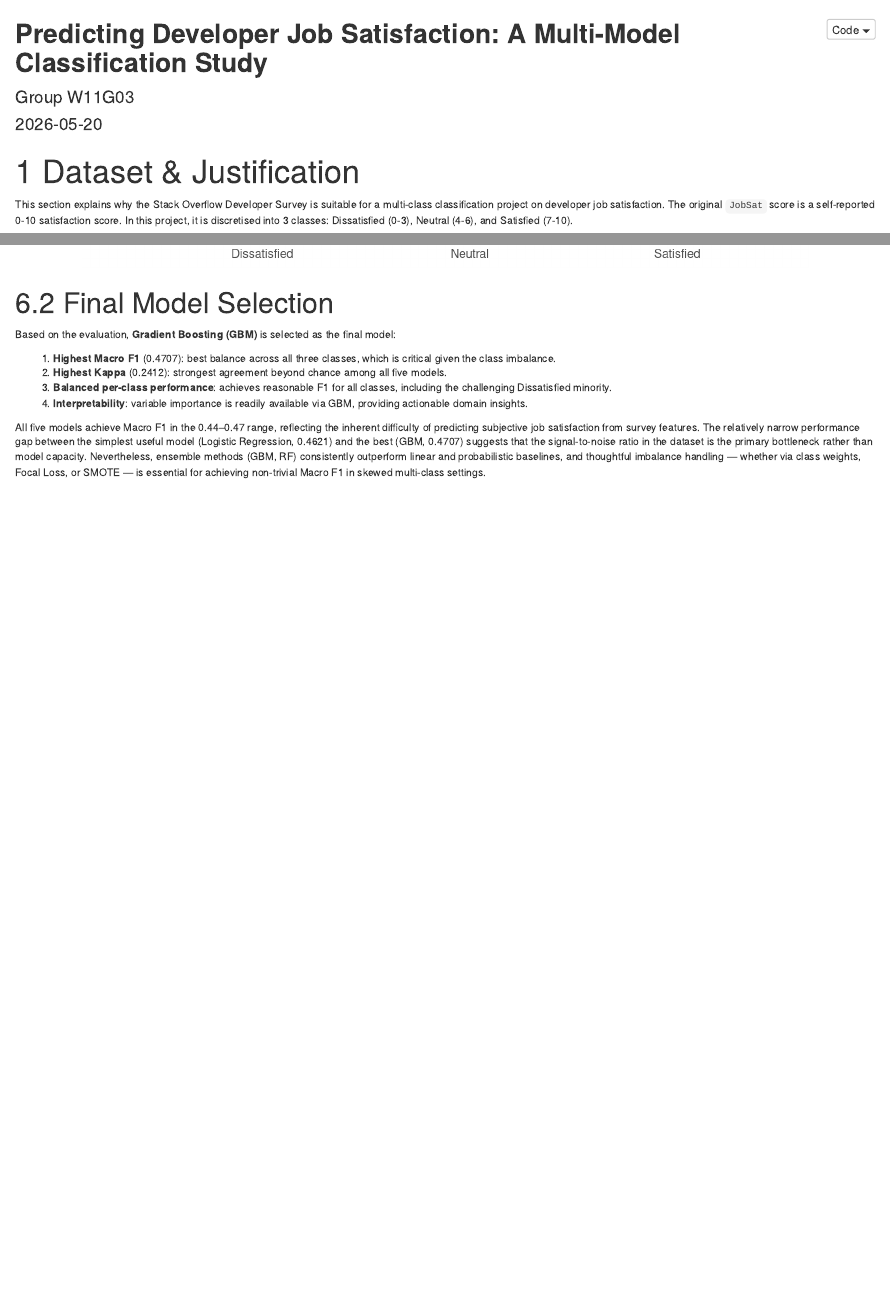
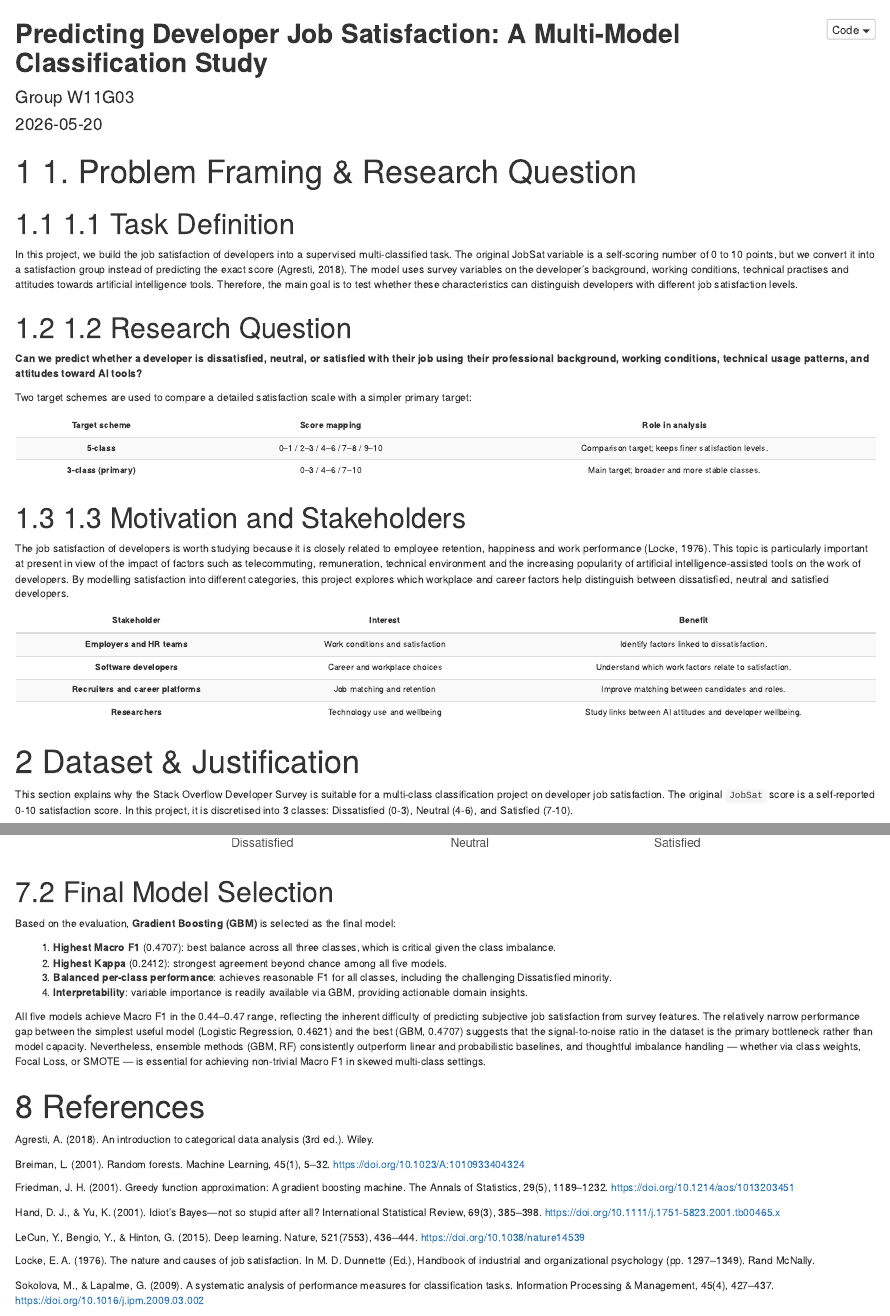
Before and after one commit to zjia0259/STAT5003_final_report, an R Markdown document (report_final_v3.Rmd): the page in a window 1100 px wide, from its top, and a second part further down, joined at a grey line. Rendered offline with R 4.5, knitr and Pandoc, with nearby package versions; folded parts are opened; some code elsewhere in the file could not run offline.

Commit message:
Update report_final_v3.Rmd

````diff
--- a/report_final_v3.Rmd
+++ b/report_final_v3.Rmd
@@ -48,4 +49,99 @@ library(patchwork)
 ```
+
+# 1. Problem Framing & Research Question
+
+## 1.1 Task Definition
+
+In this project, we build the job satisfaction of developers into a supervised multi-classified task. The original JobSat variable is a self-scoring number of 0 to 10 points, but we convert it into a satisfaction group instead of predicting the exact score (Agresti, 2018). The model uses survey variables on the developer's background, working conditions, technical practises and attitudes towards artificial intelligence tools. Therefore, the main goal is to test whether these characteristics can distinguish developers with different job satisfaction levels.
+
+## 1.2 Research Question
+
+**Can we predict whether a developer is dissatisfied, neutral, or satisfied with their job using their professional background, working conditions, technical usage patterns, and attitudes toward AI tools?**
+
+Two target schemes are used to compare a detailed satisfaction scale with a simpler primary target:
+
+```{r target-scheme-table, echo=FALSE}
+target_tbl <- data.frame(
+  Scheme = c("5-class", "3-class (primary)"),
+  Mapping = c(
+    "0--1 / 2--3 / 4--6 / 7--8 / 9--10",
+    "0--3 / 4--6 / 7--10"
+  ),
+  Role = c(
+    "Comparison target; keeps finer satisfaction levels.",
+    "Main target; broader and more stable classes."
+  ),
+  check.names = FALSE
+)
+
+kable(
+  target_tbl,
+  align = "c",
+  booktabs = TRUE,
+  col.names = c("Target scheme", "Score mapping", "Role in analysis")
+) %>%
+  kable_styling(
+    full_width = TRUE,
+    font_size = 9,
+    position = "center",
+    bootstrap_options = c("condensed", "striped")
+  ) %>%
+  column_spec(1, bold = TRUE, width = "3cm") %>%
+  column_spec(2, width = "5cm") %>%
+  column_spec(3, width = "7cm") %>%
+  row_spec(0, bold = TRUE, align = "center")
+```
+
+## 1.3 Motivation and Stakeholders
+
+The job satisfaction of developers is worth studying because it is closely related to employee retention, happiness and work performance (Locke, 1976). This topic is particularly important at present in view of the impact of factors such as telecommuting, remuneration, technical environment and the increasing popularity of artificial intelligence-assisted tools on the work of developers. By modelling satisfaction into different categories, this project explores which workplace and career factors help distinguish between dissatisfied, neutral and satisfied developers.
+
+```{r stakeholder-table, message=FALSE, warning=FALSE, echo=FALSE}
+stakeholder_tbl <- tibble::tibble(
+  Stakeholder = c(
+    "Employers and HR teams",
+    "Software developers",
+    "Recruiters and career platforms",
+    "Researchers"
+  ),
+  Interest = c(
+    "Work conditions and satisfaction",
+    "Career and workplace choices",
+    "Job matching and retention",
+    "Technology use and wellbeing"
+  ),
+  Benefit = c(
+    "Identify factors linked to dissatisfaction.",
+    "Understand which work factors relate to satisfaction.",
+    "Improve matching between candidates and roles.",
+    "Study links between AI attitudes and developer wellbeing."
+  )
+)
+
+kable(
+  stakeholder_tbl,
+  align = "c",
+  booktabs = TRUE
+) %>%
+  kable_styling(
+    full_width = TRUE,
+    font_size = 9,
+    position = "center",
+    bootstrap_options = c(
+      "striped",
+      "hover",
+      "condensed",
+      "responsive"
+    )
+  ) %>%
+  column_spec(1, width = "4cm", bold = TRUE) %>%
+  column_spec(2, width = "4.2cm") %>%
+  column_spec(3, width = "6cm") %>%
+  row_spec(0, bold = TRUE, align = "center")
+```
+
+
+
 # Dataset & Justification
 
 This section explains why the Stack Overflow Developer Survey is suitable for a multi-class classification project on developer job satisfaction. The original `JobSat` score is a self-reported 0-10 satisfaction score. In this project, it is discretised into 3 classes: Dissatisfied (0-3), Neutral (4-6), and Satisfied (7-10).
@@ -1286,3 +1382,20 @@ Based on the evaluation, **Gradient Boosting (GBM)** is selected as the final mo
 4. **Interpretability**: variable importance is readily available via GBM, providing actionable domain insights.
 
 All five models achieve Macro F1 in the 0.44–0.47 range, reflecting the inherent difficulty of predicting subjective job satisfaction from survey features. The relatively narrow performance gap between the simplest useful model (Logistic Regression, `r lr_res$overall_metrics$Macro_F1`) and the best (GBM, `r gbm_res$overall_metrics$Macro_F1`) suggests that the signal-to-noise ratio in the dataset is the primary bottleneck rather than model capacity. Nevertheless, ensemble methods (GBM, RF) consistently outperform linear and probabilistic baselines, and thoughtful imbalance handling — whether via class weights, Focal Loss, or SMOTE — is essential for achieving non-trivial Macro F1 in skewed multi-class settings.
+
+
+# References
+
+Agresti, A. (2018). An introduction to categorical data analysis (3rd ed.). Wiley.
+
+Breiman, L. (2001). Random forests. Machine Learning, 45(1), 5–32. https://doi.org/10.1023/A:1010933404324
+
+Friedman, J. H. (2001). Greedy function approximation: A gradient boosting machine. The Annals of Statistics, 29(5), 1189–1232. https://doi.org/10.1214/aos/1013203451
+
+Hand, D. J., & Yu, K. (2001). Idiot’s Bayes—not so stupid after all? International Statistical Review, 69(3), 385–398. https://doi.org/10.1111/j.1751-5823.2001.tb00465.x
+
+LeCun, Y., Bengio, Y., & Hinton, G. (2015). Deep learning. Nature, 521(7553), 436–444. https://doi.org/10.1038/nature14539
+
+Locke, E. A. (1976). The nature and causes of job satisfaction. In M. D. Dunnette (Ed.), Handbook of industrial and organizational psychology (pp. 1297–1349). Rand McNally.
+
+Sokolova, M., & Lapalme, G. (2009). A systematic analysis of performance measures for classification tasks. Information Processing & Management, 45(4), 427–437. https://doi.org/10.1016/j.ipm.2009.03.002
````
Also changed, not shown: report_final_v3.Rmd (1 more changed lines).
